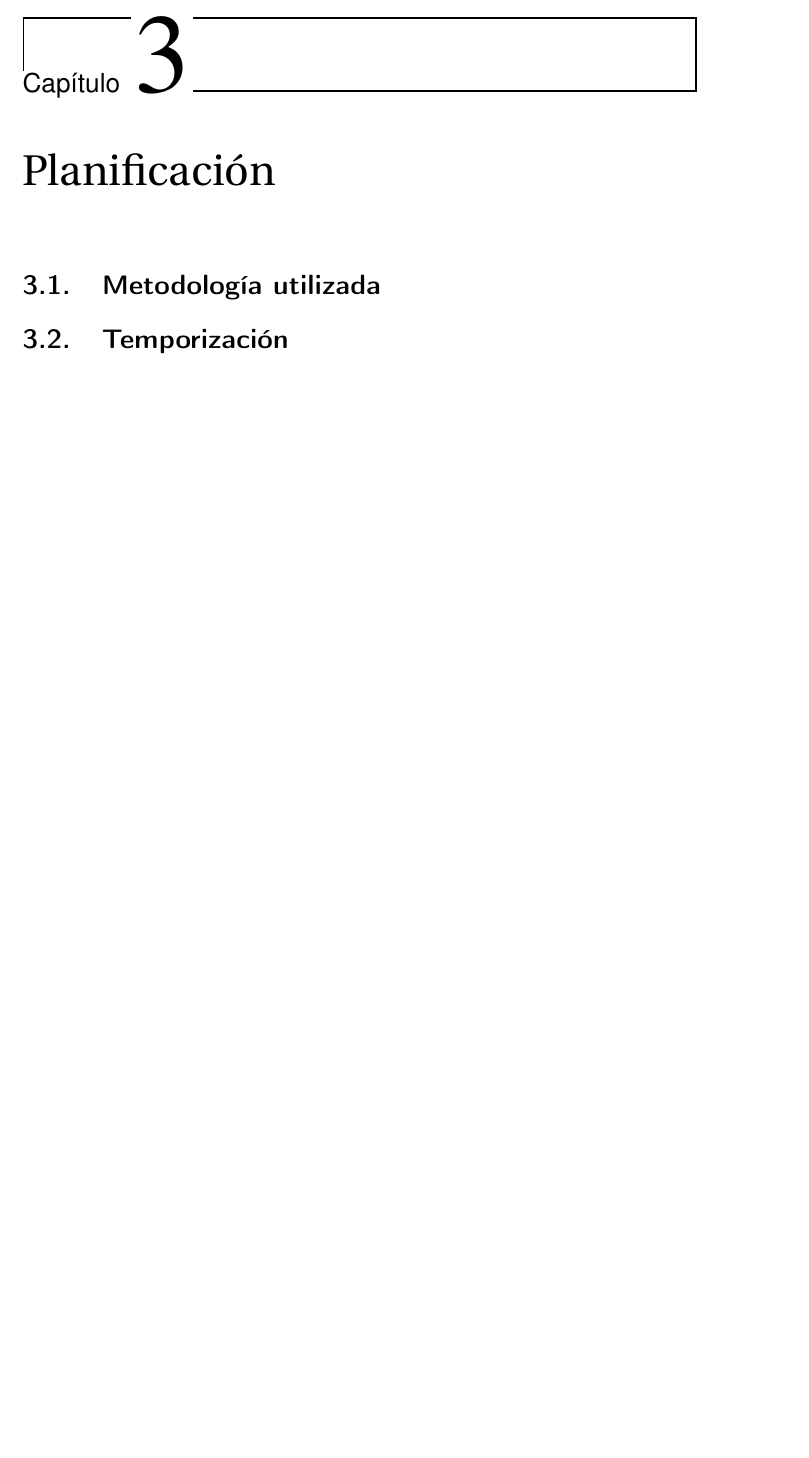
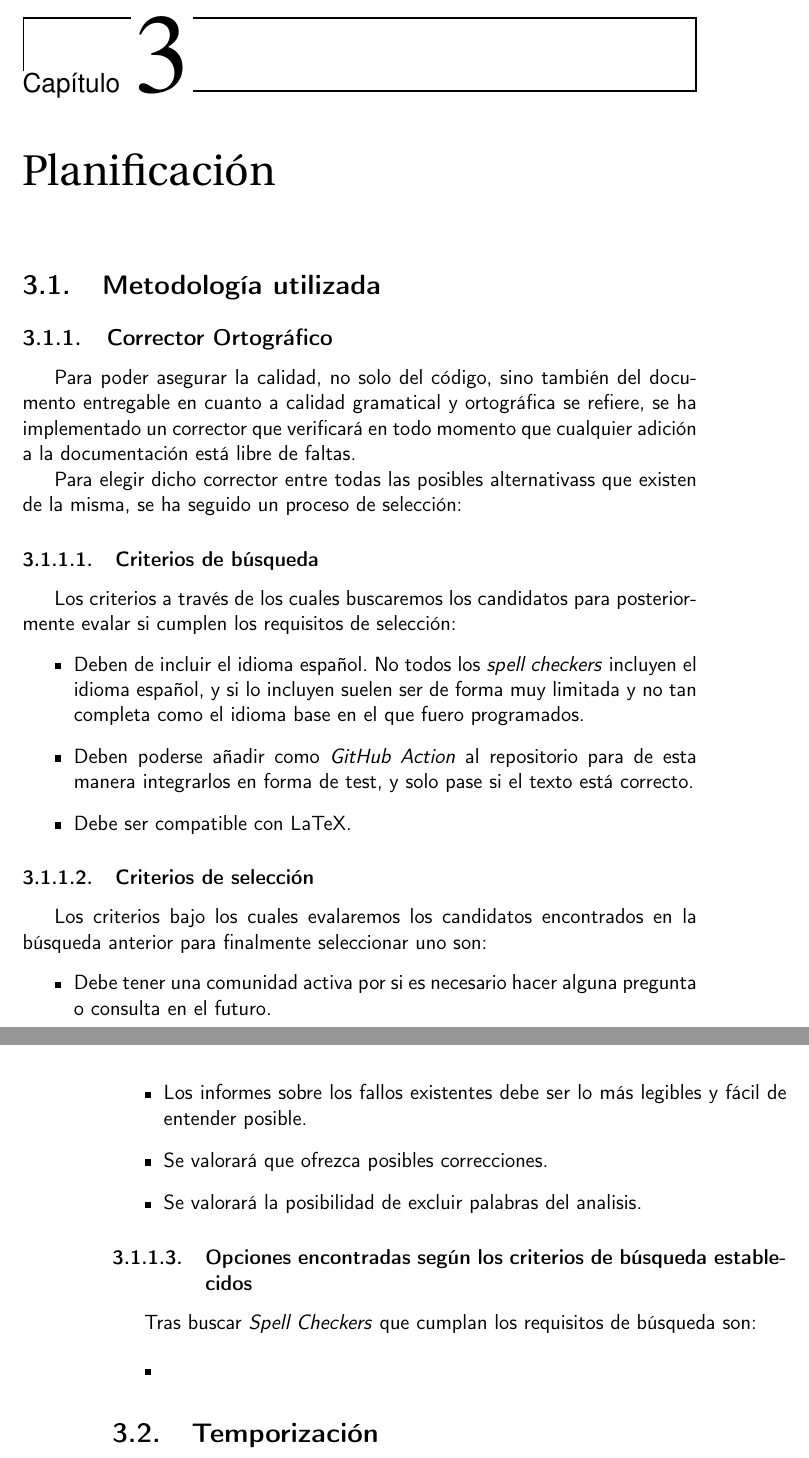
Before and after one commit to migueorg/One-touch-music-streaming-TFG-ETSIIT, a LaTeX book (doc/proyecto.tex, which reads doc/secciones/04_planificacion.tex): part of page 25 of 33 before the commit and two parts of pages 25 and 26 of 33 after it, the two joined at a grey line, cut so that both start at the same text, the shorter picture padded with empty space. Compiled offline with pdfLaTeX.

Commit message:
Empiezo documentación y elección spell checker. Avanzo #17

```diff
--- a/doc/secciones/04_planificacion.tex
+++ b/doc/secciones/04_planificacion.tex
@@ -1,6 +1,51 @@
 \chapter{Planificación}
 
 \section{Metodología utilizada}
+
+\subsection{Corrector Ortográfico}
+Para poder asegurar la calidad, no solo del código, sino también del documento
+entregable en cuanto a calidad gramatical y ortográfica se refiere, se ha
+implementado un corrector que verificará en todo momento que cualquier adición a
+la documentación está libre de faltas.
+
+Para elegir dicho corrector entre todas las posibles alternativass que existen
+de la misma, se ha seguido un proceso de selección:
+
+\subsubsection{Criterios de búsqueda}
+
+Los criterios a través de los cuales buscaremos los candidatos para
+posteriormente evalar si cumplen los requisitos de selección:
+\begin{itemize}
+    \item Deben de incluir el idioma español. No todos los \emph{spell checkers}
+    incluyen el idioma español, y si lo incluyen suelen ser de forma muy
+    limitada y no tan completa como el idioma base en el que fuero programados.
+    \item Deben poderse añadir como \emph{GitHub Action} al repositorio para de esta
+    manera integrarlos en forma de test, y solo pase si el texto está correcto.
+    \item Debe ser compatible con LaTeX.
+\end{itemize}
+
+\subsubsection{Criterios de selección}
+
+Los criterios bajo los cuales evalaremos los candidatos encontrados en la
+búsqueda anterior para finalmente seleccionar uno son:
+\begin{itemize}
+    \item Debe tener una comunidad activa por si es necesario hacer alguna
+    pregunta o consulta en el futuro.
+    \item Los informes sobre los fallos existentes debe ser lo más legibles y
+    fácil de entender posible.
+    \item Se valorará que ofrezca posibles correcciones.
+    \item Se valorará la posibilidad de excluir palabras del analisis.
+
+\end{itemize}
+
+
+\subsubsection{Opciones encontradas según los criterios de búsqueda establecidos}
+
+Tras buscar \emph{Spell Checkers} que cumplan los requisitos de búsqueda son:
+
+\begin{itemize}
+    \item
+\end{itemize}
 
 
 \section{Temporización}
```
